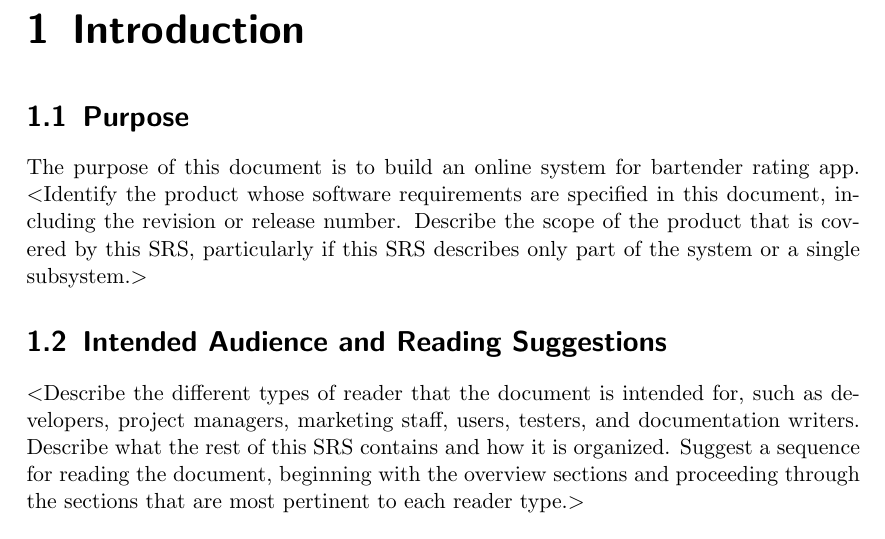
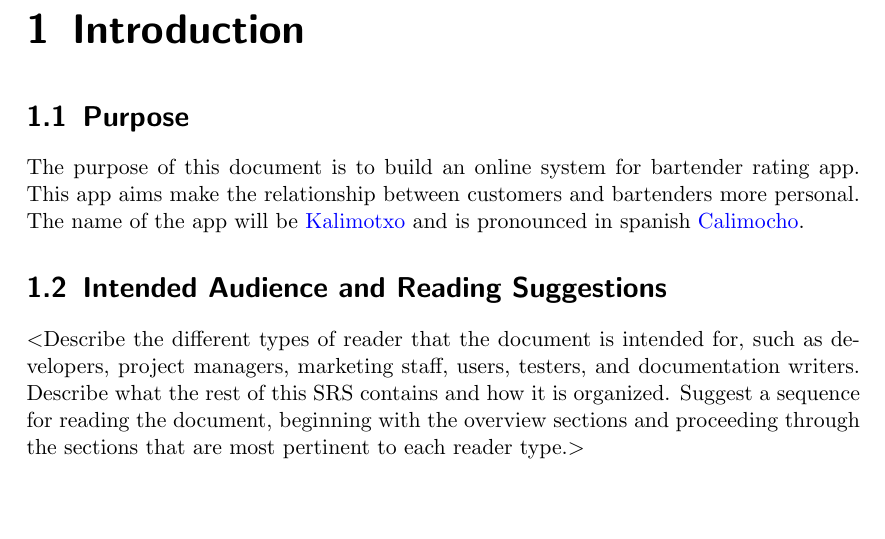
Before and after one commit to halshing/hackathon-kalimotxo, a LaTeX document (srs/document.tex): part of page 3 of 10, cut so that both start at the same text, the shorter picture padded with empty space. Compiled offline with pdfLaTeX.

Commit message:
docs: add the purpose

```diff
--- a/srs/document.tex
+++ b/srs/document.tex
@@ -4,6 +4,7 @@
 \usepackage[bookmarks=true]{hyperref}
 \usepackage[utf8]{inputenc}
 \usepackage[english]{babel}
+\usepackage{hyperref}
 \hypersetup{
     bookmarks=false,    % show bookmarks bar?
     pdftitle={Software Requirement Specification},    % title
@@ -63,10 +64,9 @@
 
 \section{Purpose}
 The purpose of this document is to build an online system for bartender rating app.
-$<$Identify the product whose software requirements are specified in this
-document, including the revision or release number. Describe the scope of the
-product that is covered by this SRS, particularly if this SRS describes only
-part of the system or a single subsystem.$>$
+This app aims make the relationship between customers and bartenders more personal.
+The name of the app will be \hyperlink{https://www.supercall.com/recipe/kalimotxo-drink-recipe}{Kalimotxo} and is pronounced in spanish
+\hyperlink{https://forvo.com/word/kalimotxo/}{Calimocho}.
 
 %\section{Document Conventions}
 %$<$Describe any standards or typographical conventions that were followed when
```
